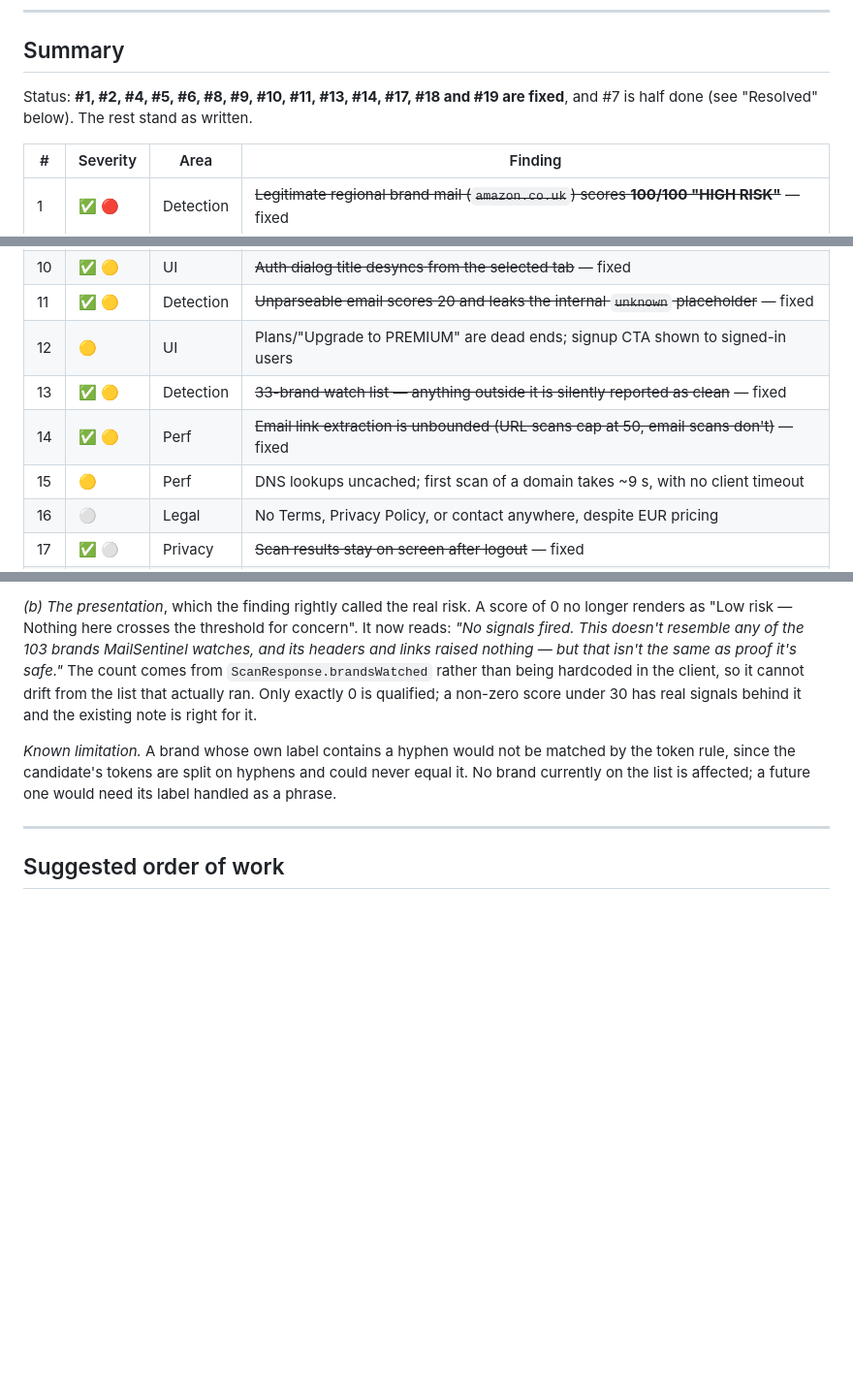
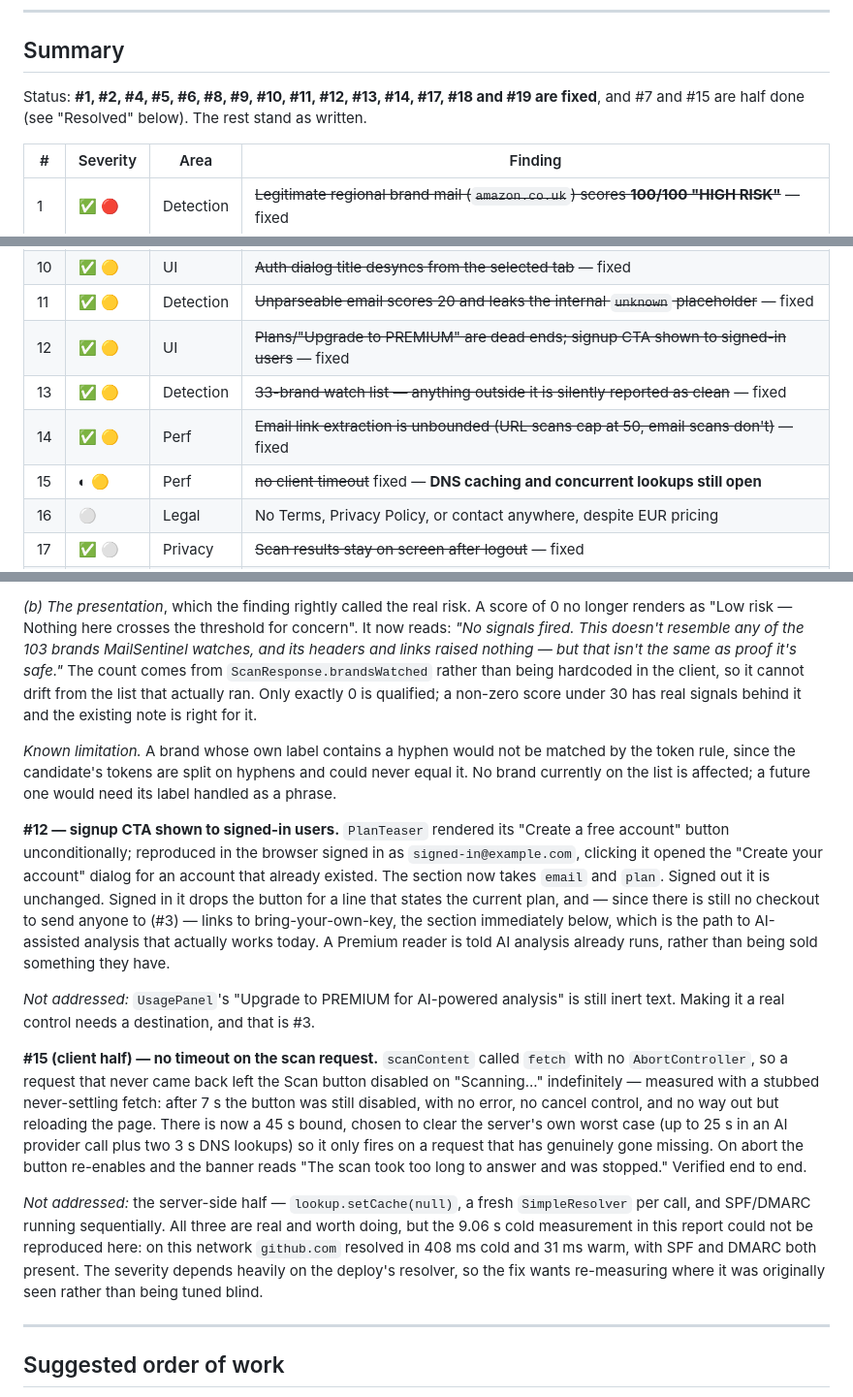
Before and after one commit to abdurahmankrsk/MailSentinel, a Markdown page: it-todo.md, 3 parts joined by grey strips. Shown at 97% size. Rendered like a GitHub page; blank space fills up the shorter version.

Commit message:
docs: record findings 12 and the client half of 15 as fixed

```diff
--- a/it-todo.md
+++ b/it-todo.md
@@ -17,7 +17,7 @@ existing suite does not cover.
 
 ## Summary
 
-Status: **#1, #2, #4, #5, #6, #8, #9, #10, #11, #13, #14, #17, #18 and #19 are fixed**, and #7 is half done (see "Resolved" below). The rest stand as written.
+Status: **#1, #2, #4, #5, #6, #8, #9, #10, #11, #12, #13, #14, #17, #18 and #19 are fixed**, and #7 and #15 are half done (see "Resolved" below). The rest stand as written.
 
 | # | Severity | Area | Finding |
 |---|---|---|---|
@@ -32,10 +32,10 @@ Status: **#1, #2, #4, #5, #6, #8, #9, #10, #11, #13, #14, #17, #18 and #19 are f
 | 9 | ✅ 🟡 | Auth | ~~BCrypt silently truncates passwords at 72 bytes~~ — fixed |
 | 10 | ✅ 🟡 | UI | ~~Auth dialog title desyncs from the selected tab~~ — fixed |
 | 11 | ✅ 🟡 | Detection | ~~Unparseable email scores 20 and leaks the internal `unknown` placeholder~~ — fixed |
-| 12 | 🟡 | UI | Plans/"Upgrade to PREMIUM" are dead ends; signup CTA shown to signed-in users |
+| 12 | ✅ 🟡 | UI | ~~Plans/"Upgrade to PREMIUM" are dead ends; signup CTA shown to signed-in users~~ — fixed |
 | 13 | ✅ 🟡 | Detection | ~~33-brand watch list — anything outside it is silently reported as clean~~ — fixed |
 | 14 | ✅ 🟡 | Perf | ~~Email link extraction is unbounded (URL scans cap at 50, email scans don't)~~ — fixed |
-| 15 | 🟡 | Perf | DNS lookups uncached; first scan of a domain takes ~9 s, with no client timeout |
+| 15 | ◐ 🟡 | Perf | ~~no client timeout~~ fixed — **DNS caching and concurrent lookups still open** |
 | 16 | ⚪ | Legal | No Terms, Privacy Policy, or contact anywhere, despite EUR pricing |
 | 17 | ✅ ⚪ | Privacy | ~~Scan results stay on screen after logout~~ — fixed |
 | 18 | ◐ ⚪ | Security | ~~No CSP~~ — fixed; the token is still in `localStorage` |
@@ -873,6 +873,35 @@ the token rule, since the candidate's tokens are split on hyphens and could neve
 it. No brand currently on the list is affected; a future one would need its label
 handled as a phrase.
 
+**#12 — signup CTA shown to signed-in users.** `PlanTeaser` rendered its
+"Create a free account" button unconditionally; reproduced in the browser signed in as
+`signed-in@example.com`, clicking it opened the "Create your account" dialog for an
+account that already existed. The section now takes `email` and `plan`. Signed out it is
+unchanged. Signed in it drops the button for a line that states the current plan, and —
+since there is still no checkout to send anyone to (#3) — links to bring-your-own-key,
+the section immediately below, which is the path to AI-assisted analysis that actually
+works today. A Premium reader is told AI analysis already runs, rather than being sold
+something they have.
+
+*Not addressed:* `UsagePanel`'s "Upgrade to PREMIUM for AI-powered analysis" is still
+inert text. Making it a real control needs a destination, and that is #3.
+
+**#15 (client half) — no timeout on the scan request.** `scanContent` called `fetch`
+with no `AbortController`, so a request that never came back left the Scan button
+disabled on "Scanning..." indefinitely — measured with a stubbed never-settling fetch:
+after 7 s the button was still disabled, with no error, no cancel control, and no way
+out but reloading the page. There is now a 45 s bound, chosen to clear the server's own
+worst case (up to 25 s in an AI provider call plus two 3 s DNS lookups) so it only fires
+on a request that has genuinely gone missing. On abort the button re-enables and the
+banner reads "The scan took too long to answer and was stopped." Verified end to end.
+
+*Not addressed:* the server-side half — `lookup.setCache(null)`, a fresh `SimpleResolver`
+per call, and SPF/DMARC running sequentially. All three are real and worth doing, but the
+9.06 s cold measurement in this report could not be reproduced here: on this network
+`github.com` resolved in 408 ms cold and 31 ms warm, with SPF and DMARC both present. The
+severity depends heavily on the deploy's resolver, so the fix wants re-measuring where it
+was originally seen rather than being tuned blind.
+
 ---
 
 ## Suggested order of work
```
